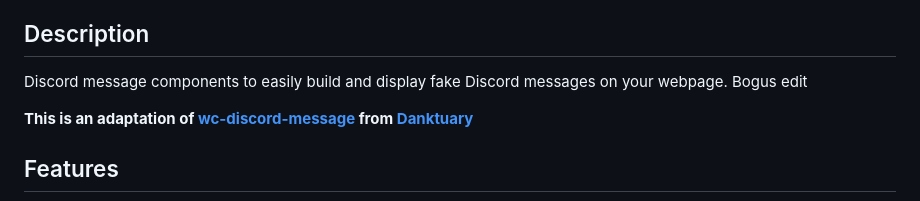
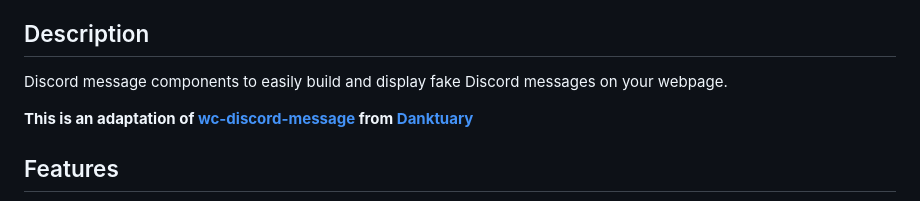
Before and after one commit to skyra-project/discord-components, a Markdown page: README.md, the part around the change. Drawn GitHub-style.

Commit message:
chore: revert bogus edit of readme

```diff
--- a/README.md
+++ b/README.md
@@ -82,7 +82,7 @@ _React Bindings_
 ## Description
 
 Discord message components to easily build and display fake Discord messages on
-your webpage. Bogus edit
+your webpage.
 
 **This is an adaptation of [wc-discord-message] from [Danktuary]**
 
```
